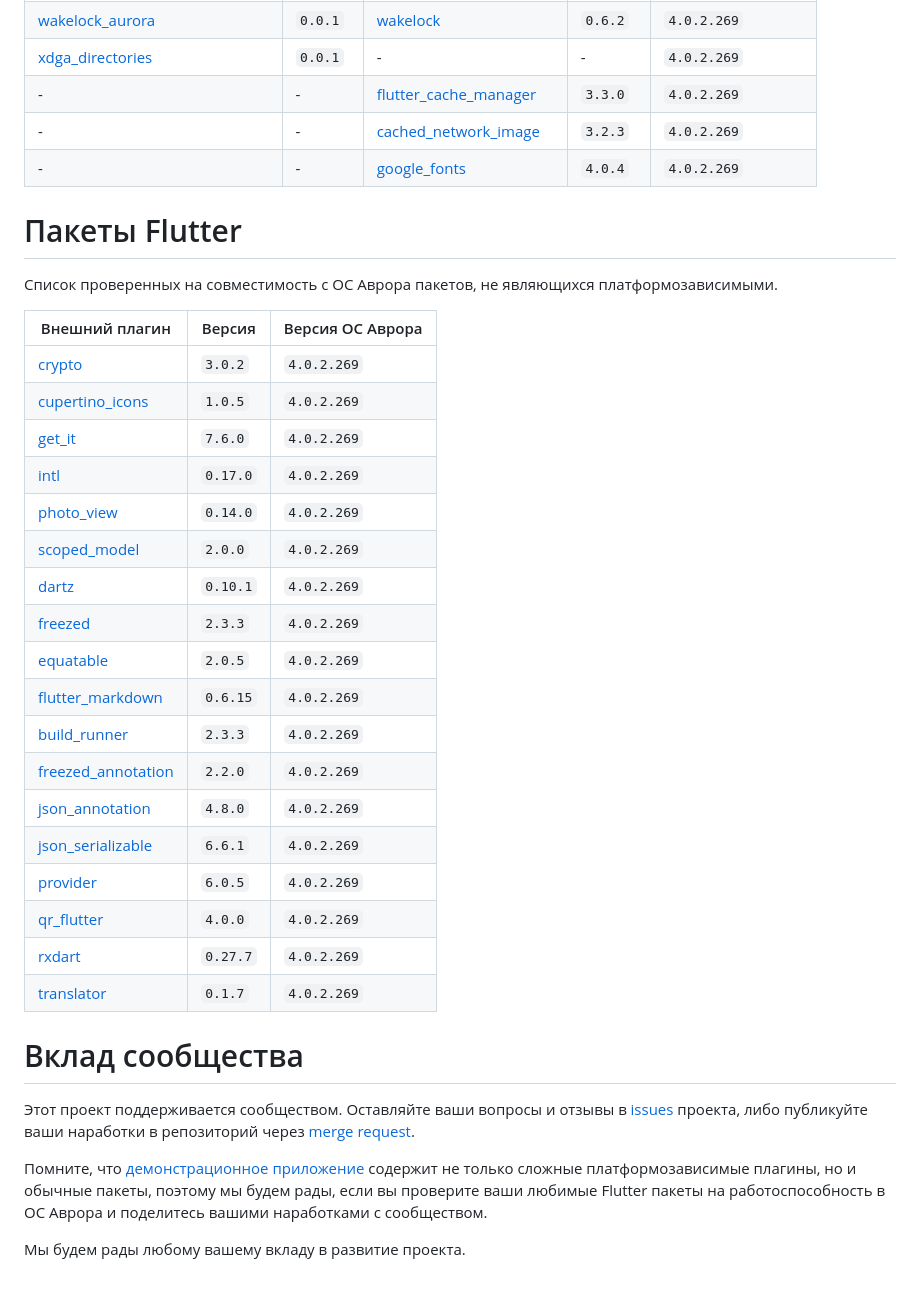
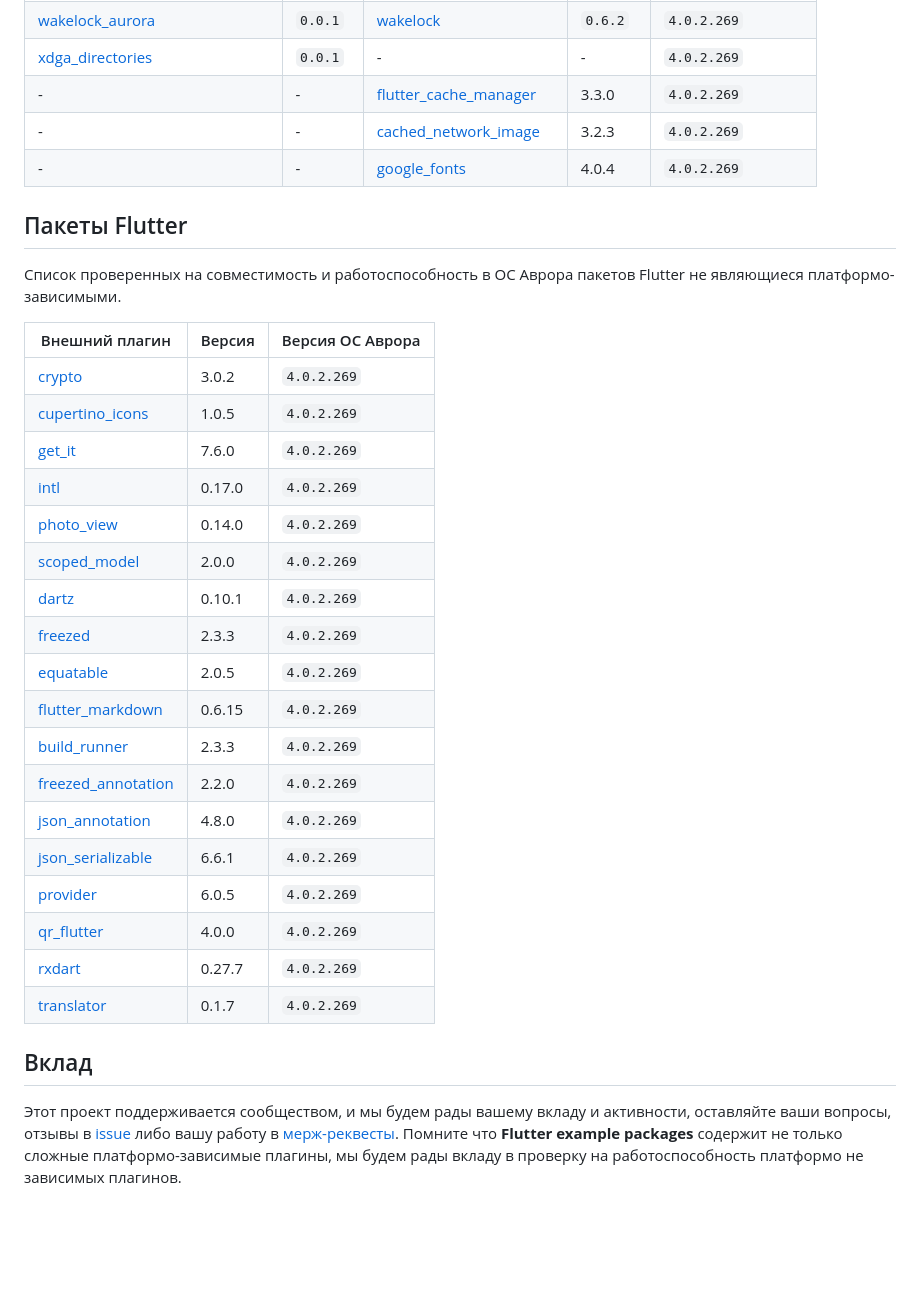
Before and after one commit to smmarty/test_debug_aurora, a Markdown page: README.md, the part around the change printed below. GitHub-like rendering; blank space fills up the shorter version.

```diff
--- a/README.md
+++ b/README.md
@@ -63,40 +38,35 @@
 | [sqflite_aurora](https://gitlab.com/omprussia/flutter/flutter-plugins/-/tree/master/packages/sqflite/sqflite_aurora)                                                             | `0.0.1` | [sqflite](https://pub.dev/packages/sqflite)                                         | `2.2.6`  | `4.0.2.269`        |
 | [wakelock_aurora](https://gitlab.com/omprussia/flutter/flutter-plugins/-/tree/master/packages/wakelock/wakelock_aurora)                                                          | `0.0.1` | [wakelock](https://pub.dev/packages/wakelock)                                       | `0.6.2`  | `4.0.2.269`        |
 | [xdga_directories](https://gitlab.com/omprussia/flutter/flutter-plugins/-/tree/master/packages/xdga_directories)                                                                 | `0.0.1` | -                                                                                   | -        | `4.0.2.269`        |
-| -                                                                                                                                                                                | -       | [flutter_cache_manager](https://pub.dev/packages/flutter_cache_manager)             | `3.3.0`  | `4.0.2.269`        |
-| -                                                                                                                                                                                | -       | [cached_network_image](https://pub.dev/packages/cached_network_image)               | `3.2.3`  | `4.0.2.269`        |
-| -                                                                                                                                                                                | -       | [google_fonts](https://pub.dev/packages/google_fonts)                               | `4.0.4`  | `4.0.2.269`        |
+| -                                                                                                                                                                                | -       | [flutter_cache_manager](https://pub.dev/packages/flutter_cache_manager)             | 3.3.0    | `4.0.2.269`        |
+| -                                                                                                                                                                                | -       | [cached_network_image](https://pub.dev/packages/cached_network_image)               | 3.2.3    | `4.0.2.269`        |
+| -                                                                                                                                                                                | -       | [google_fonts](https://pub.dev/packages/google_fonts)                               | 4.0.4    | `4.0.2.269`        |
 
-# Пакеты Flutter
+## Пакеты Flutter
 
-Список проверенных на совместимость c ОС Аврора пакетов, не являющихся платформозависимыми.
+Список проверенных на совместимость и работоспособность в ОС Аврора пакетов Flutter не являющиеся платформо-зависимыми.
 
-| Внешний плагин                                                                      | Версия   | Версия ОС Аврора   |
-|-------------------------------------------------------------------------------------|----------|--------------------|
-| [crypto](https://pub.dev/packages/crypto)                                           | `3.0.2`  | `4.0.2.269`        |
-| [cupertino_icons](https://pub.dev/packages/cupertino_icons)                         | `1.0.5`  | `4.0.2.269`        |
-| [get_it](https://pub.dev/packages/get_it)                                           | `7.6.0`  | `4.0.2.269`        |
-| [intl](https://pub.dev/packages/intl)                                               | `0.17.0` | `4.0.2.269`        |
-| [photo_view](https://pub.dev/packages/photo_view)                                   | `0.14.0` | `4.0.2.269`        |
-| [scoped_model](https://pub.dev/packages/scoped_model)                               | `2.0.0`  | `4.0.2.269`        |
-| [dartz](https://pub.dev/packages/dartz)                                             | `0.10.1` | `4.0.2.269`        |
-| [freezed](https://pub.dev/packages/freezed)                                         | `2.3.3`  | `4.0.2.269`        |
-| [equatable](https://pub.dev/packages/equatable)                                     | `2.0.5`  | `4.0.2.269`        |
-| [flutter_markdown](https://pub.dev/packages/flutter_markdown)                       | `0.6.15` | `4.0.2.269`        |
-| [build_runner](https://pub.dev/packages/build_runner)                               | `2.3.3`  | `4.0.2.269`        |
-| [freezed_annotation](https://pub.dev/packages/freezed_annotation)                   | `2.2.0`  | `4.0.2.269`        |
-| [json_annotation](https://pub.dev/packages/json_annotation)                         | `4.8.0`  | `4.0.2.269`        |
-| [json_serializable](https://pub.dev/packages/json_serializable)                     | `6.6.1`  | `4.0.2.269`        |
-| [provider](https://pub.dev/packages/provider)                                       | `6.0.5`  | `4.0.2.269`        |
-| [qr_flutter](https://pub.dev/packages/qr_flutter)                                   | `4.0.0`  | `4.0.2.269`        |
-| [rxdart](https://pub.dev/packages/rxdart)                                           | `0.27.7` | `4.0.2.269`        |
-| [translator](https://pub.dev/packages/translator)                                   | `0.1.7`  | `4.0.2.269`        |
+| Внешний плагин                                                                      | Версия  | Версия ОС Аврора   |
+|-------------------------------------------------------------------------------------|---------|--------------------|
+| [crypto](https://pub.dev/packages/crypto)                                           | 3.0.2   | `4.0.2.269`        |
+| [cupertino_icons](https://pub.dev/packages/cupertino_icons)                         | 1.0.5   | `4.0.2.269`        |
+| [get_it](https://pub.dev/packages/get_it)                                           | 7.6.0   | `4.0.2.269`        |
+| [intl](https://pub.dev/packages/intl)                                               | 0.17.0  | `4.0.2.269`        |
+| [photo_view](https://pub.dev/packages/photo_view)                                   | 0.14.0  | `4.0.2.269`        |
+| [scoped_model](https://pub.dev/packages/scoped_model)                               | 2.0.0   | `4.0.2.269`        |
+| [dartz](https://pub.dev/packages/dartz)                                             | 0.10.1  | `4.0.2.269`        |
+| [freezed](https://pub.dev/packages/freezed)                                         | 2.3.3   | `4.0.2.269`        |
+| [equatable](https://pub.dev/packages/equatable)                                     | 2.0.5   | `4.0.2.269`        |
+| [flutter_markdown](https://pub.dev/packages/flutter_markdown)                       | 0.6.15  | `4.0.2.269`        |
+| [build_runner](https://pub.dev/packages/build_runner)                               | 2.3.3   | `4.0.2.269`        |
+| [freezed_annotation](https://pub.dev/packages/freezed_annotation)                   | 2.2.0   | `4.0.2.269`        |
+| [json_annotation](https://pub.dev/packages/json_annotation)                         | 4.8.0   | `4.0.2.269`        |
+| [json_serializable](https://pub.dev/packages/json_serializable)                     | 6.6.1   | `4.0.2.269`        |
+| [provider](https://pub.dev/packages/provider)                                       | 6.0.5   | `4.0.2.269`        |
+| [qr_flutter](https://pub.dev/packages/qr_flutter)                                   | 4.0.0   | `4.0.2.269`        |
+| [rxdart](https://pub.dev/packages/rxdart)                                           | 0.27.7  | `4.0.2.269`        |
+| [translator](https://pub.dev/packages/translator)                                   | 0.1.7   | `4.0.2.269`        |
 
-# Вклад сообщества
+## Вклад
 
-Этот проект поддерживается сообществом. Оставляйте ваши вопросы и отзывы в [issues](https://gitlab.com/omprussia/flutter/flutter-plugins/-/issues) проекта,
-либо публикуйте ваши наработки в репозиторий через [merge request](https://gitlab.com/omprussia/flutter/flutter-plugins/-/merge_requests).
-
-Помните, что [демонстрационное приложение](./example) содержит не только сложные платформозависимые плагины, но и обычные пакеты, поэтому мы будем рады, если вы проверите ваши любимые Flutter пакеты на работоспособность в ОС Аврора и поделитесь вашими наработками с сообществом.
-
-Мы будем рады любому вашему вкладу в развитие проекта.
+Этот проект поддерживается сообществом, и мы будем рады вашему вкладу и активности, оставляйте ваши вопросы, отзывы в [issue](https://gitlab.com/omprussia/flutter/flutter-plugins/-/issues) либо вашу работу в [мерж-реквесты](https://gitlab.com/omprussia/flutter/flutter-plugins/-/merge_requests). Помните что **Flutter example packages** содержит не только сложные платформо-зависимые плагины, мы будем рады вкладу в проверку на работоспособность платформо не зависимых плагинов.
```
Also changed, not shown: other parts of README.md (+14 -39 lines), documentation/dart_package.md (added, +119 -0 lines), documentation/ffi_plugin_package.md (added, +185 -0 lines), documentation/plugin_package.md (added, +166 -0 lines), documentation/qt_plugin_package.md (added, +123 -0 lines), data/preview.png (deleted), data/preview_app.png (deleted), documentation/data/preview.png (added), documentation/data/preview_app.png (added), 1 other file.
